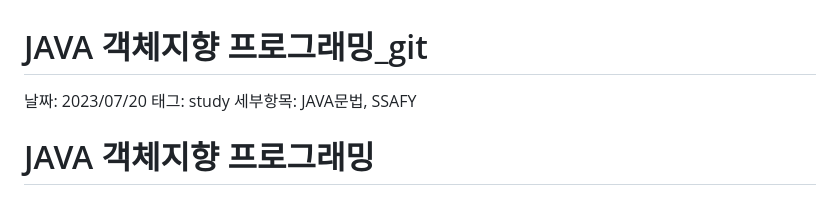
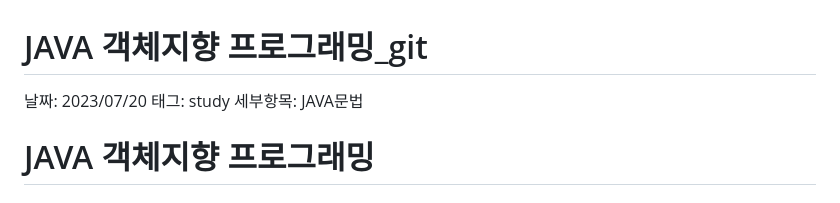
Before and after one commit to damdam6/TIL, a Markdown page: JAVA_access modifier.md, the part around the change. Rendered like a GitHub page.

```diff
--- a/JAVA_access modifier.md
+++ b/JAVA_access modifier.md
@@ -2,7 +2,7 @@
 
 날짜: 2023/07/20
 태그: study
-세부항목: JAVA문법, SSAFY
+세부항목: JAVA문법
 
 # JAVA 객체지향 프로그래밍
 
```
